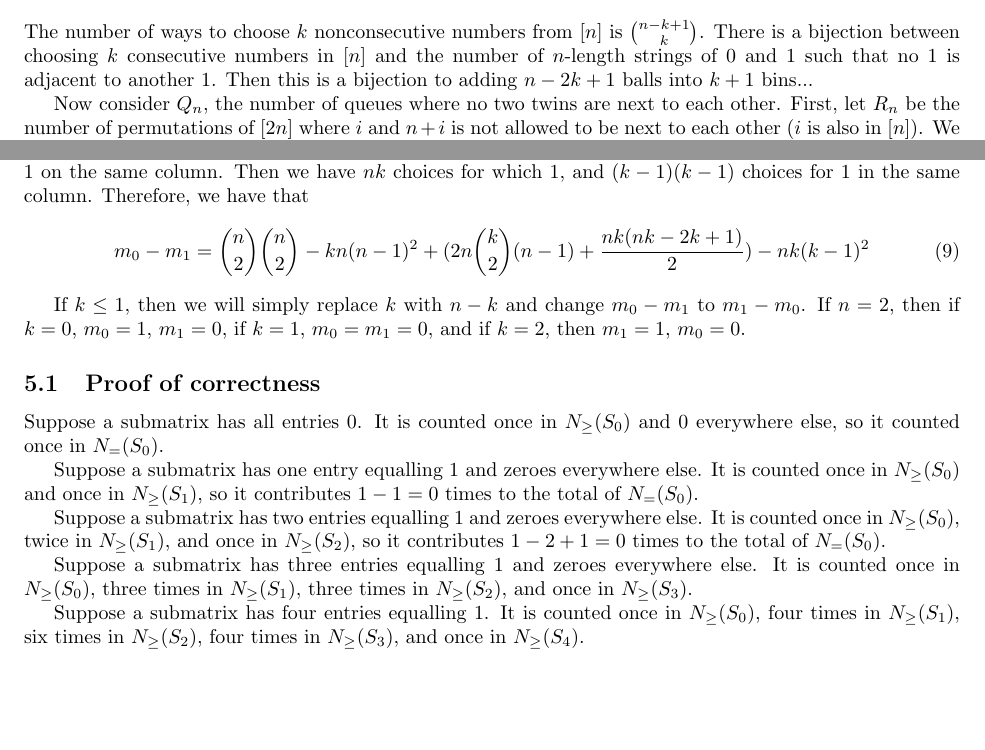
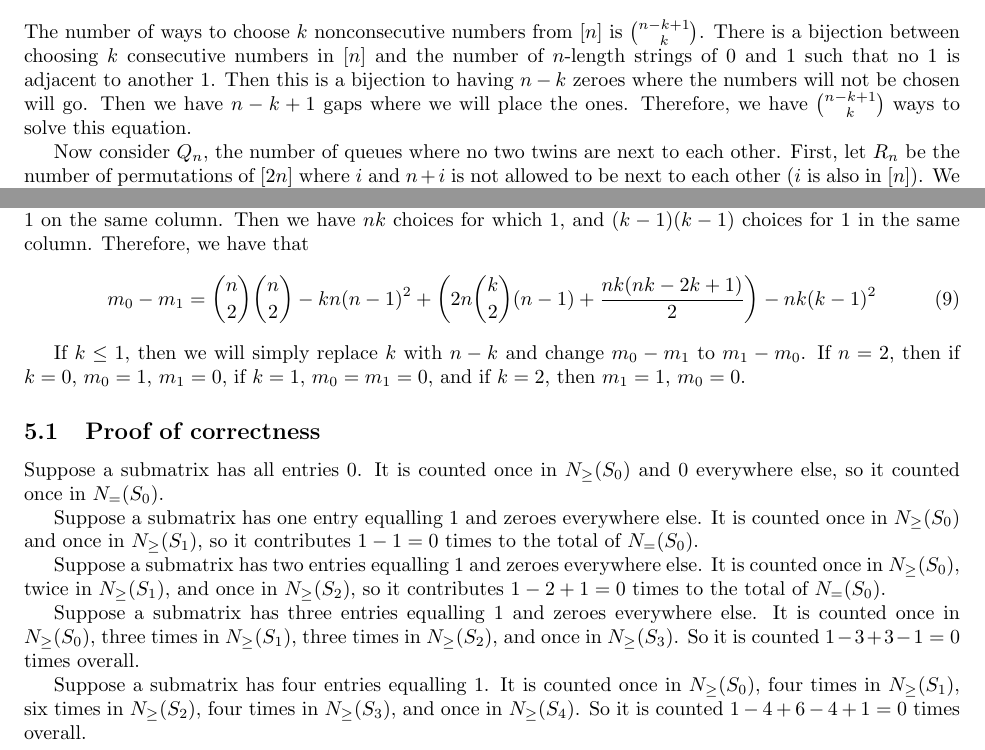
Before and after one commit to ErickLuu/Honours-Project-Notes, a LaTeX problem sheet (Notes/Combinatorics/Assignment 1/Assignment 1.tex): two parts of pages 3 and 4 of 4, joined at a grey line, cut so that both start at the same text, the shorter picture padded with empty space. Compiled offline with pdfLaTeX.

Commit message:
Finished q3

```diff
--- a/Notes/Combinatorics/Assignment 1/Assignment 1.tex
+++ b/Notes/Combinatorics/Assignment 1/Assignment 1.tex
@@ -58,7 +58,7 @@ Let $P_n$ be the number of queues of $n$ identical twins. Consider the permutati
 \begin{equation}
 	P_n = \frac{(2n)!}{2^n}
 \end{equation}
-The number of ways to choose $k$ nonconsecutive numbers from $[n]$ is $\binom{n - k + 1}{k}$. There is a bijection between choosing $k$ consecutive numbers in $[n]$ and the number of $n$-length strings of $0$ and $1$ such that no $1$ is adjacent to another $1$. Then this is a bijection to adding $n - 2k + 1$ balls into $k + 1$ bins...
+The number of ways to choose $k$ nonconsecutive numbers from $[n]$ is $\binom{n - k + 1}{k}$. There is a bijection between choosing $k$ consecutive numbers in $[n]$ and the number of $n$-length strings of $0$ and $1$ such that no $1$ is adjacent to another $1$. Then this is a bijection to having $n-k$ zeroes where the numbers will not be chosen will go. Then we have $n - k + 1$ gaps where we will place the ones. Therefore, we have $\binom{n - k + 1}{k}$ ways to solve this equation.
 \par
 Now consider $Q_n$, the number of queues where no two twins are next to each other. First, let $R_n$ be the number of permutations of $[2n]$ where $i$ and $n + i$ is not allowed to be next to each other ($i$ is also in $[n]$). We shall use the principle of inclusion-exclusion. Let $A := S_{2n}$ be the set of permutations of $[2n]$ and let $P_{i}$ be the property of permutation $\sigma$ where $i$ and $i + n$ are next to each other. We have that either $i$ or $n + i$ is first, the first number can go in $(2n - 1)$ places (we exclude the last position of the queue), and the other numbers can be, arbitrarily, in $(2n - 2)!$ permutations. The number of permutations where $i$, $i + 1$ are next to each other are $2(2n - 1) (2n - 2)! = 2 (2n - 1)!$. Suppose we choose $k$ pairs of twins, and look at the permutations where they are next to each other. Then we could put $k$ twins in any nonconsecutive positions. The number of ways to choose $k$ nonconsecutive numbers from $[2n-1]$ is $\binom{2n - k}{k}$. Thus, we choose any one of the $\binom{2n - k}{k}$ ways to choose $k$ consecutive numbers, choose from each pair of twins which twin goes first (which has $2^k$ choices), choose how to order the $k$ twins, leading to $k!$ choices, and order the other $(2n - 2k)!$ students. So the number of permutations with the property that $k$ twins are next to each other (and more) are:
 \begin{equation}
@@ -98,7 +98,7 @@ For the $N_{\geq}(S_2)$ case, choose one out of $n$ rows and choose two entries
 \paragraph{$S_3$}
 We choose an arbitrary entry with $1$ and another entry with $1$ on the same row and another entry with $1$ on the same column. Then we have $nk$ choices for which $1$, and $(k-1)(k-1)$ choices for $1$ in the same column. Therefore, we have that
 \begin{equation}
-	m_0 - m_1 = \binom{n}{2}\binom{n}{2} - kn(n-1)^2 + (2n \binom{k}{2}(n-1) + \frac{nk(nk - 2k + 1)}{2}) - nk(k-1)^2
+	m_0 - m_1 = \binom{n}{2}\binom{n}{2} - kn(n-1)^2 + \left( 2n \binom{k}{2}(n-1) + \frac{nk(nk - 2k + 1)}{2} \right) - nk(k-1)^2
 \end{equation}
 
 If $k \leq 1$, then we will simply replace $k$ with $n - k$ and change $m_0 - m_1$ to $m_1 - m_0$. If $n = 2$, then if $k = 0$, $m_0 = 1$, $m_1 = 0$, if $k = 1$, $m_0 = m_1 = 0$, and if $k = 2$, then $m_1 = 1$, $m_0 = 0$.
@@ -109,7 +109,7 @@ Suppose a submatrix has one entry equalling $1$ and zeroes everywhere else. It i
 
 Suppose a submatrix has two entries equalling $1$ and zeroes everywhere else. It is counted once in $N_{\geq}(S_0)$, twice in $N_{\geq}(S_1)$, and once in $N_{\geq}(S_2)$, so it contributes $1 - 2 + 1 = 0$ times to the total of $N_{=}(S_0)$.
 
-Suppose a submatrix has three entries equalling $1$ and zeroes everywhere else. It is counted once in $N_{\geq}(S_0)$, three times in $N_{\geq}(S_1)$, three times in $N_{\geq}(S_2)$, and once in $N_{\geq}(S_3)$.
+Suppose a submatrix has three entries equalling $1$ and zeroes everywhere else. It is counted once in $N_{\geq}(S_0)$, three times in $N_{\geq}(S_1)$, three times in $N_{\geq}(S_2)$, and once in $N_{\geq}(S_3)$. So it is counted $1 - 3 + 3 - 1 = 0$ times overall.
 
-Suppose a submatrix has four entries equalling $1$. It is counted once in $N_{\geq}(S_0)$, four times in $N_{\geq}(S_1)$, six times in $N_{\geq}(S_2)$, four times in $N_{\geq}(S_3)$, and once in $N_{\geq}(S_4)$.
+Suppose a submatrix has four entries equalling $1$. It is counted once in $N_{\geq}(S_0)$, four times in $N_{\geq}(S_1)$, six times in $N_{\geq}(S_2)$, four times in $N_{\geq}(S_3)$, and once in $N_{\geq}(S_4)$. So it is counted $1 - 4 + 6 - 4 + 1 = 0$ times overall.
 \end{document}
```
